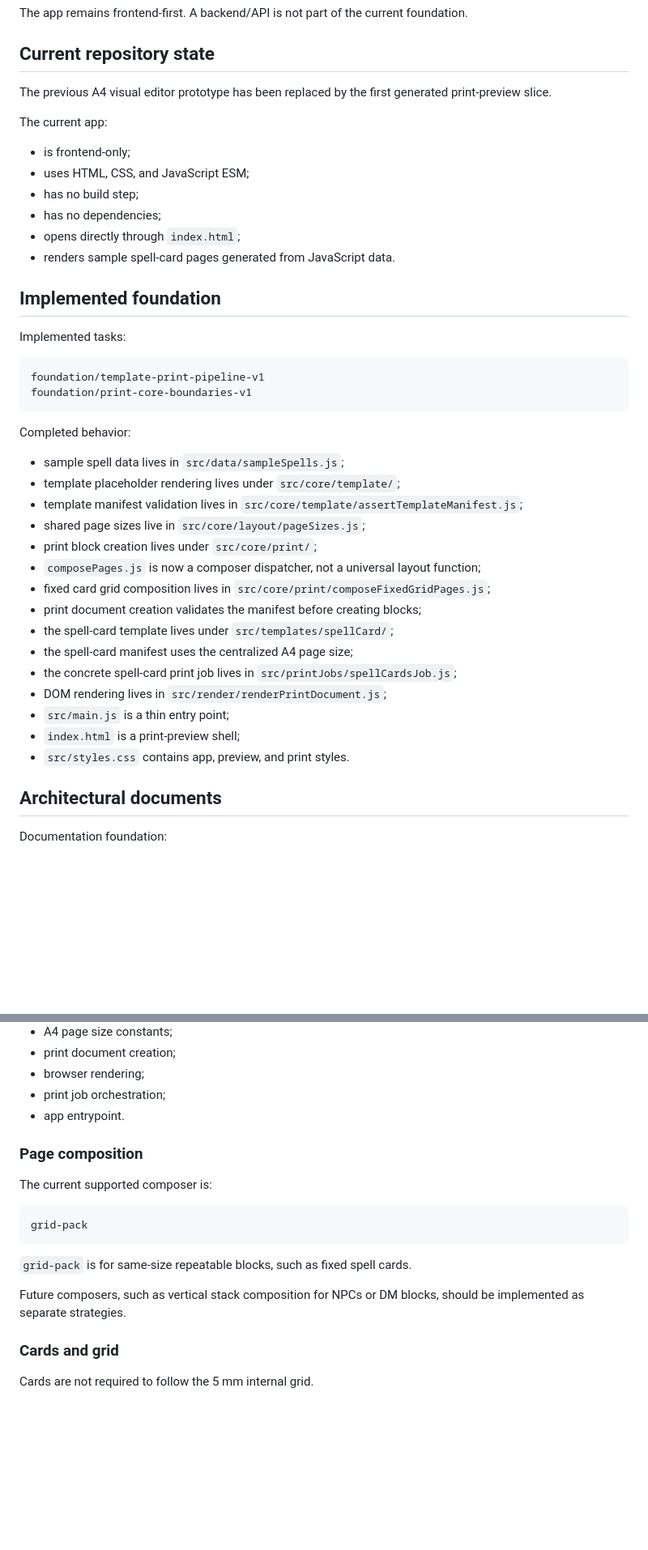
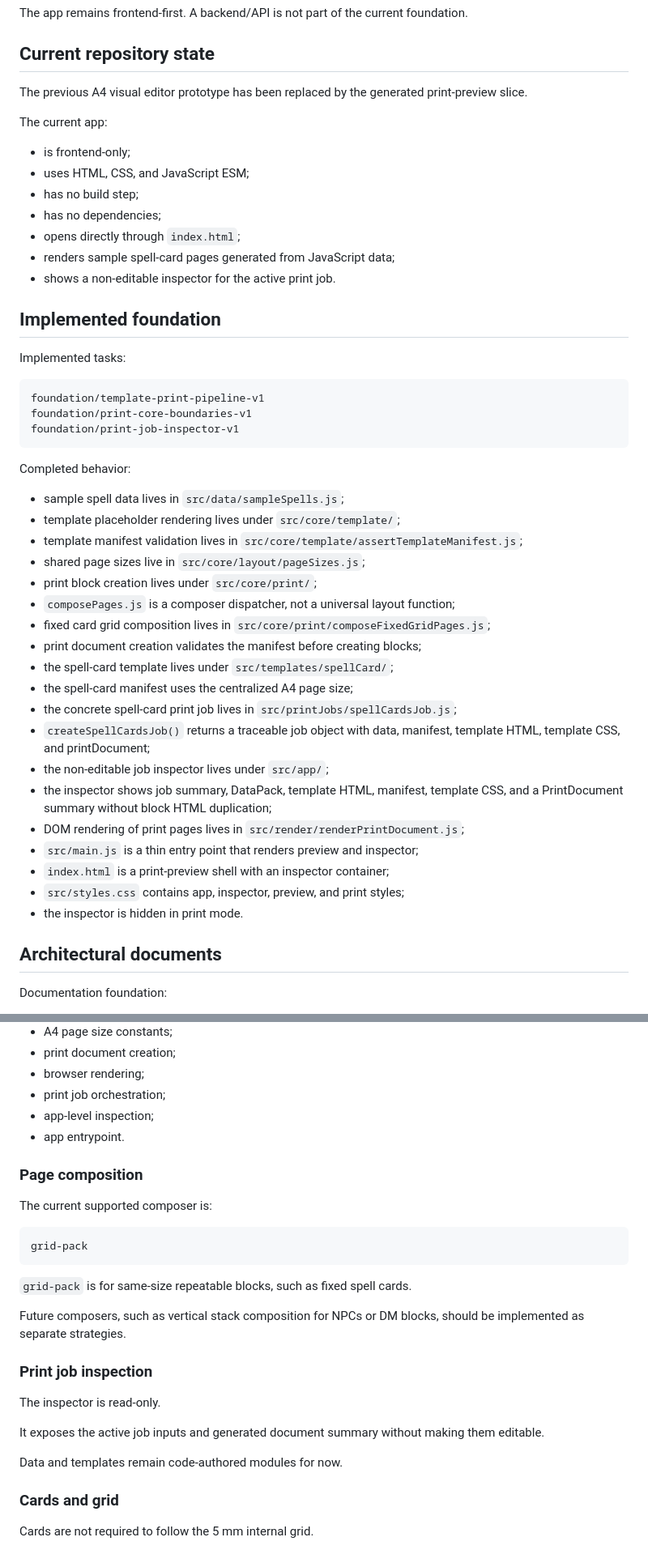
Before and after one commit to WalterDevIn/printable-rpg, a Markdown page: PROJECT_STATE.md, 2 parts joined by grey strips. Shown at 81% size. Drawn GitHub-style; blank space fills up the shorter version.

Commit message:
docs: update state after print job inspector

````diff
--- a/PROJECT_STATE.md
+++ b/PROJECT_STATE.md
@@ -16,7 +16,7 @@ The app remains frontend-first. A backend/API is not part of the current foundat
 
 ## Current repository state
 
-The previous A4 visual editor prototype has been replaced by the first generated print-preview slice.
+The previous A4 visual editor prototype has been replaced by the generated print-preview slice.
 
 The current app:
 
@@ -25,7 +25,8 @@ The current app:
 - has no build step;
 - has no dependencies;
 - opens directly through `index.html`;
-- renders sample spell-card pages generated from JavaScript data.
+- renders sample spell-card pages generated from JavaScript data;
+- shows a non-editable inspector for the active print job.
 
 ## Implemented foundation
 
@@ -34,6 +35,7 @@ Implemented tasks:
 ```text
 foundation/template-print-pipeline-v1
 foundation/print-core-boundaries-v1
+foundation/print-job-inspector-v1
 ```
 
 Completed behavior:
@@ -43,16 +45,20 @@ Completed behavior:
 - template manifest validation lives in `src/core/template/assertTemplateManifest.js`;
 - shared page sizes live in `src/core/layout/pageSizes.js`;
 - print block creation lives under `src/core/print/`;
-- `composePages.js` is now a composer dispatcher, not a universal layout function;
+- `composePages.js` is a composer dispatcher, not a universal layout function;
 - fixed card grid composition lives in `src/core/print/composeFixedGridPages.js`;
 - print document creation validates the manifest before creating blocks;
 - the spell-card template lives under `src/templates/spellCard/`;
 - the spell-card manifest uses the centralized A4 page size;
 - the concrete spell-card print job lives in `src/printJobs/spellCardsJob.js`;
-- DOM rendering lives in `src/render/renderPrintDocument.js`;
-- `src/main.js` is a thin entry point;
-- `index.html` is a print-preview shell;
-- `src/styles.css` contains app, preview, and print styles.
+- `createSpellCardsJob()` returns a traceable job object with data, manifest, template HTML, template CSS, and printDocument;
+- the non-editable job inspector lives under `src/app/`;
+- the inspector shows job summary, DataPack, template HTML, manifest, template CSS, and a PrintDocument summary without block HTML duplication;
+- DOM rendering of print pages lives in `src/render/renderPrintDocument.js`;
+- `src/main.js` is a thin entry point that renders preview and inspector;
+- `index.html` is a print-preview shell with an inspector container;
+- `src/styles.css` contains app, inspector, preview, and print styles;
+- the inspector is hidden in print mode.
 
 ## Architectural documents
 
@@ -88,6 +94,7 @@ Current implementation separates:
 - print document creation;
 - browser rendering;
 - print job orchestration;
+- app-level inspection;
 - app entrypoint.
 
 ### Page composition
@@ -101,6 +108,14 @@ grid-pack
 `grid-pack` is for same-size repeatable blocks, such as fixed spell cards.
 
 Future composers, such as vertical stack composition for NPCs or DM blocks, should be implemented as separate strategies.
+
+### Print job inspection
+
+The inspector is read-only.
+
+It exposes the active job inputs and generated document summary without making them editable.
+
+Data and templates remain code-authored modules for now.
 
 ### Cards and grid
 
````
Also changed, not shown: other parts of PROJECT_STATE.md (+7 -6 lines).
